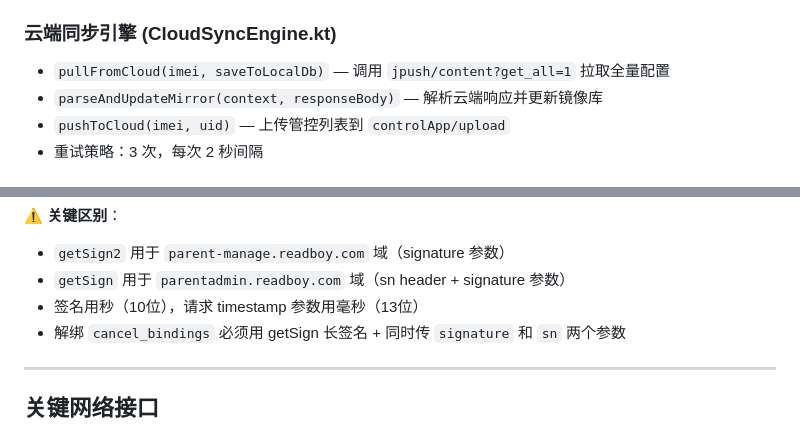
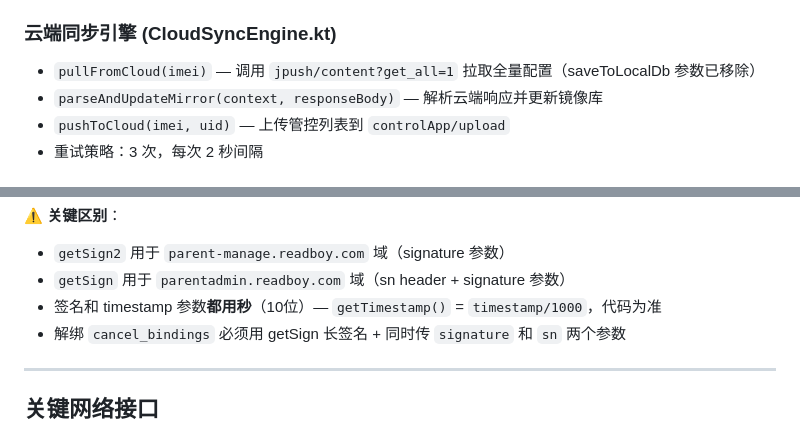
Before and after one commit to OTFiles/ZaralynControl, a Markdown page: AGENT.md, 2 parts joined by grey strips. Drawn GitHub-style.

```diff
--- a/AGENT.md
+++ b/AGENT.md
@@ -49,7 +49,7 @@
 
 ### 云端同步引擎 (CloudSyncEngine.kt)
 
-- `pullFromCloud(imei, saveToLocalDb)` — 调用 `jpush/content?get_all=1` 拉取全量配置
+- `pullFromCloud(imei)` — 调用 `jpush/content?get_all=1` 拉取全量配置（saveToLocalDb 参数已移除）
 - `parseAndUpdateMirror(context, responseBody)` — 解析云端响应并更新镜像库
 - `pushToCloud(imei, uid)` — 上传管控列表到 `controlApp/upload`
 - 重试策略：3 次，每次 2 秒间隔
@@ -134,7 +134,7 @@ fun getSign(uid: String, timestampMs: Long): String {
 **⚠️ 关键区别**：
 - `getSign2` 用于 `parent-manage.readboy.com` 域（signature 参数）
 - `getSign` 用于 `parentadmin.readboy.com` 域（sn header + signature 参数）
-- 签名用秒（10位），请求 timestamp 参数用毫秒（13位）
+- 签名和 timestamp 参数**都用秒**（10位）— `getTimestamp()` = `timestamp/1000`，代码为准
 - 解绑 `cancel_bindings` 必须用 getSign 长签名 + 同时传 `signature` 和 `sn` 两个参数
 
 ---
```
Also changed, not shown: other parts of AGENT.md (+78 -1 lines).
